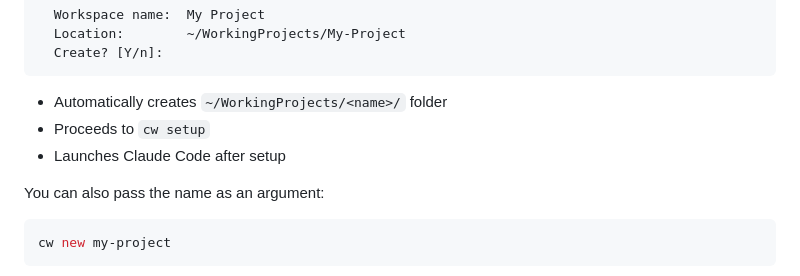
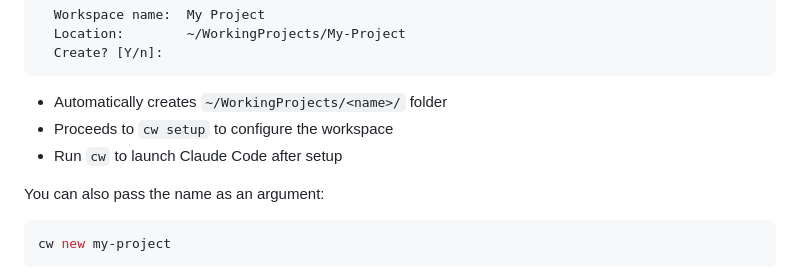
Before and after one commit to yuri67-xk/claude-workspace, a Markdown page: README.md, the part around the change. Rendered like a GitHub page.

Commit message:
docs: correct cw new description — Claude Code does not auto-launch after setup
Entire-Checkpoint: fbc6cde147a6

````diff
--- a/README.md
+++ b/README.md
@@ -72,8 +72,8 @@ Interactive setup:
 ```
 
 - Automatically creates `~/WorkingProjects/<name>/` folder
-- Proceeds to `cw setup`
-- Launches Claude Code after setup
+- Proceeds to `cw setup` to configure the workspace
+- Run `cw` to launch Claude Code after setup
 
 You can also pass the name as an argument:
 
````
Also changed, not shown: README_ja.md (+2 -2 lines).
